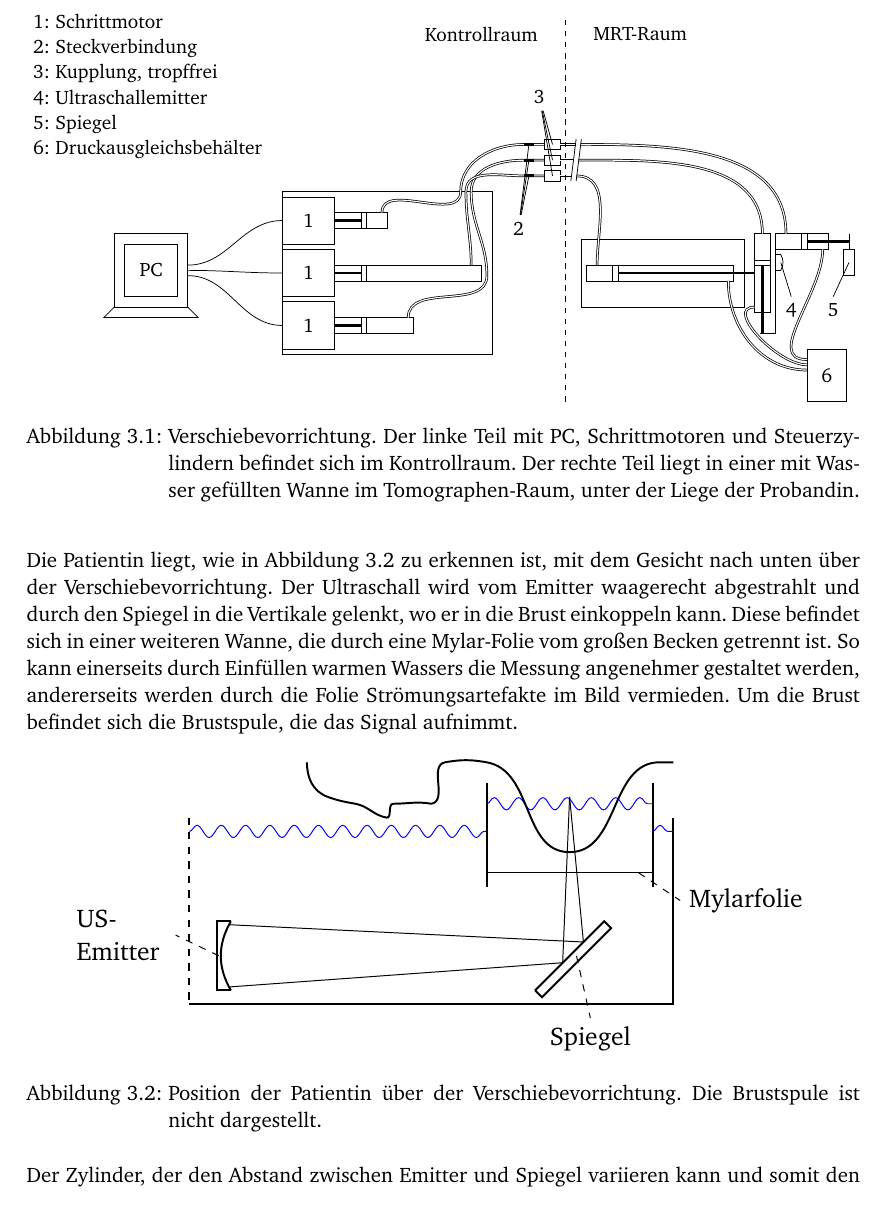
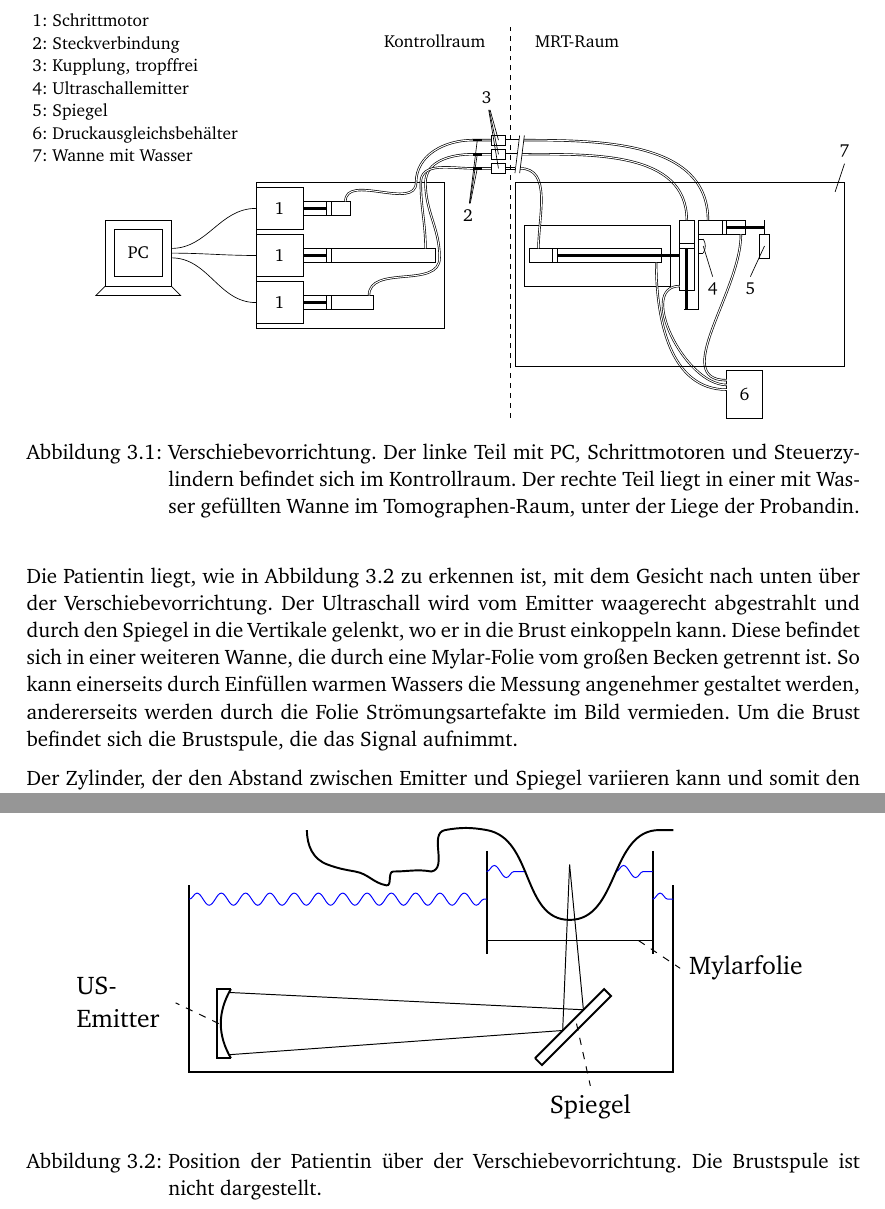
Before and after one commit to lino-lemmer/physik590, a LaTeX document (Arbeit.tex, which reads emitter_spiegel.tikz, verschiebevorrichtung.tex): part of page 12 of 17 before the commit and two parts of pages 12 and 13 of 17 after it, the two joined at a grey line, cut so that both start at the same text. Compiled offline with pdfLaTeX.

Commit message:
Verbesserungen Aufbau Verschiebeeinrichtung

```diff
--- a/emitter_spiegel.tikz
+++ b/emitter_spiegel.tikz
@@ -2,8 +2,7 @@
     % Wannen
 
     % groß
-    \draw[thick, dashed] (-2.5,0) -- (-2.5,-2.7);
-    \draw[thick] (-2.5,-2.7)
+    \draw[thick] (-2.5,0) -- (-2.5,-2.7)
         -- (4.5,-2.7)
         -- (4.5,0);
 
@@ -16,7 +15,8 @@
     % Wasser
     \draw[wave, blue] (-2.5, -.2) -- (1.8,-.2);
     \draw[wave, blue] (4.2, -.2) -- (4.5,-.2);
-    \draw[wave, blue] (1.8, .2) -- (4.2,.2);
+    \draw[wave, blue] (1.8, .2) -- (2.37,.2);
+    \draw[wave, blue] (3.67,.2) -- (4.2,.2);
 
     % Spiegel
     \draw[thick] (2.5, -2.5)
--- a/verschiebevorrichtung.tex
+++ b/verschiebevorrichtung.tex
@@ -94,15 +94,20 @@
 
         % Druckausgleich
 
-            \draw (13.,-2) rectangle node {6} (13.75,-1);
+            \draw (13.,-3) rectangle node {6} (13.75,-2);
 
-            \draw[double] (12,-.2) to [out=180, in=180] (13,-1.3);
-            \draw[double] (11.5,.3) to [out=-90, in=180] (13,-1.4);
-            \draw[double](13.3,.9) to [out=-90, in=180] (13,-1.2);
+            \draw[double] (12,-.2) to [out=180, in=180] (13,-2.3);
+            \draw[double] (11.5,.3) to [out=-90, in=180] (13,-2.4);
+            \draw[double](13.3,.9) to [out=-90, in=180] (13,-2.2);
+
+        % Wanne
+
+            \draw (8.5,-1.9) rectangle (15.5,2);
+            \draw (15.3,1.8) -- (15.5,2.4) node[above] {7};
 
         % Aufteilung Kontroll-/MRT-Raum
 
-            \draw[dashed, thick] (8.4,-2) -- (8.4,5.3) ;
+            \draw[dashed, thick] (8.4,-3) -- (8.4,5.3) ;
 
             \node[left] (kontroll) at (8.0,5) {Kontrollraum};
             \node[right] (MRT) at (8.8,5) {MRT-Raum};
@@ -114,7 +119,8 @@
                 3: Kupplung, tropffrei \\
                 4: Ultraschallemitter \\
                 5: Spiegel \\
-                6: Druckausgleichsbehälter
+                6: Druckausgleichsbehälter \\
+                7: Wanne mit Wasser
             }
         };
     \end{tikzpicture}
```
